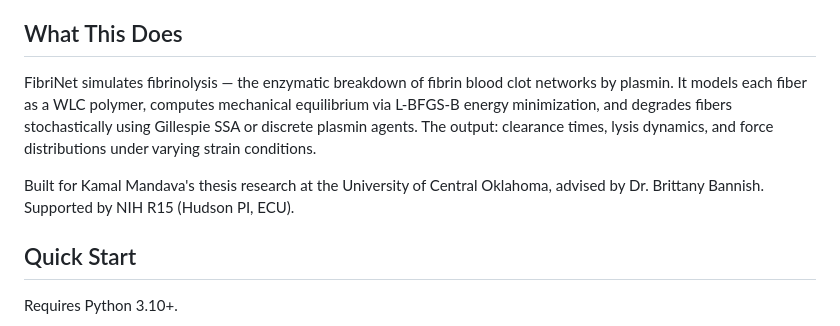
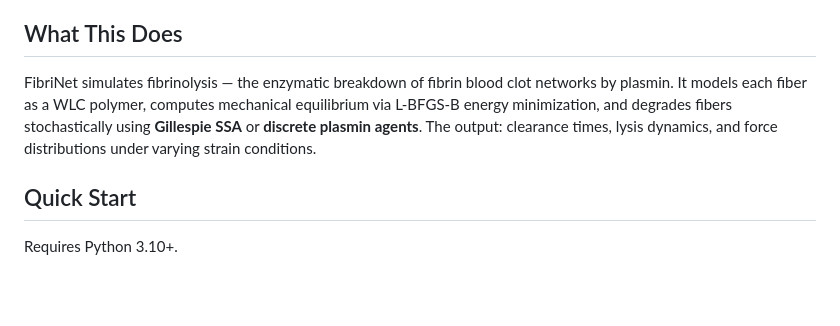
Before and after one commit to Mandava-Kamal-09/Fibrinet, a Markdown page: Fibrinet_APP/README.md, the part around one of its changes. Drawn GitHub-style; blank space fills up the shorter version.

Commit message:
Improve formatting in README.md
Updated README.md to enhance formatting and clarity.

```diff
--- a/Fibrinet_APP/README.md
+++ b/Fibrinet_APP/README.md
@@ -4,9 +4,7 @@ Mechanochemical fibrin network degradation simulator. Couples worm-like chain po
 
 ## What This Does
 
-FibriNet simulates fibrinolysis — the enzymatic breakdown of fibrin blood clot networks by plasmin. It models each fiber as a WLC polymer, computes mechanical equilibrium via L-BFGS-B energy minimization, and degrades fibers stochastically using Gillespie SSA or discrete plasmin agents. The output: clearance times, lysis dynamics, and force distributions under varying strain conditions.
-
-Built for Kamal Mandava's thesis research at the University of Central Oklahoma, advised by Dr. Brittany Bannish. Supported by NIH R15 (Hudson PI, ECU).
+FibriNet simulates fibrinolysis — the enzymatic breakdown of fibrin blood clot networks by plasmin. It models each fiber as a WLC polymer, computes mechanical equilibrium via L-BFGS-B energy minimization, and degrades fibers stochastically using **Gillespie SSA** or **discrete plasmin agents**. The output: clearance times, lysis dynamics, and force distributions under varying strain conditions.
 
 ## Quick Start
 
```
Also changed, not shown: other parts of Fibrinet_APP/README.md (+2 -2 lines).
